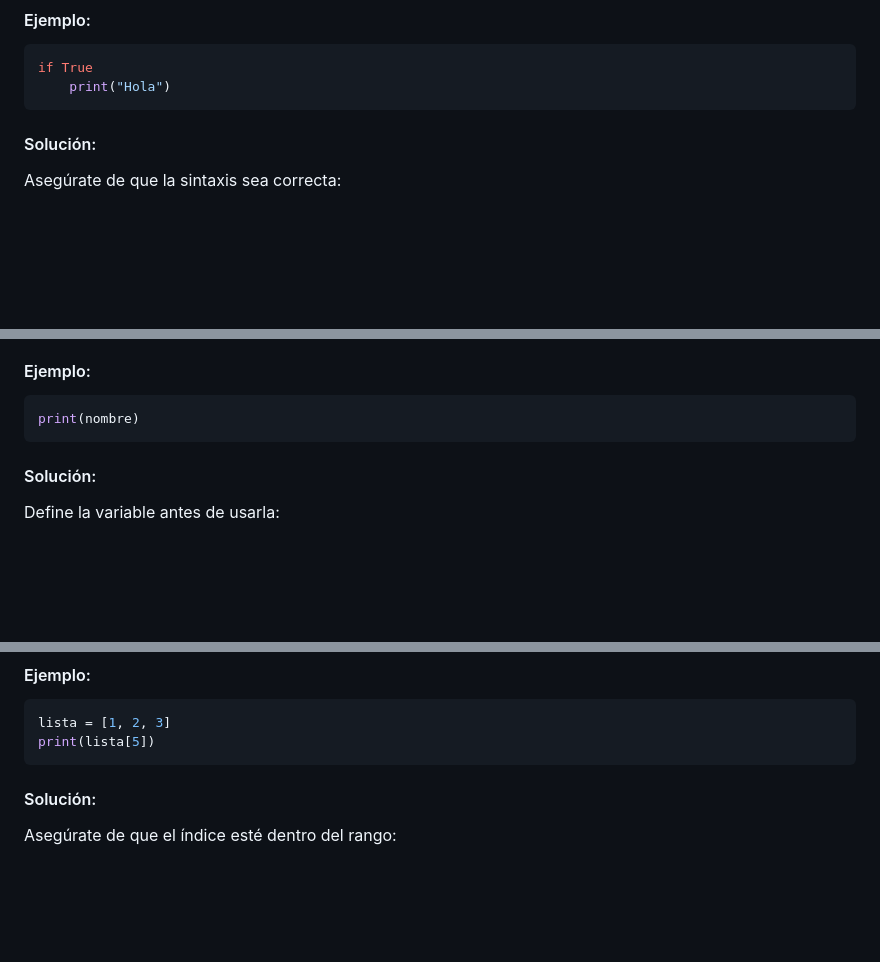
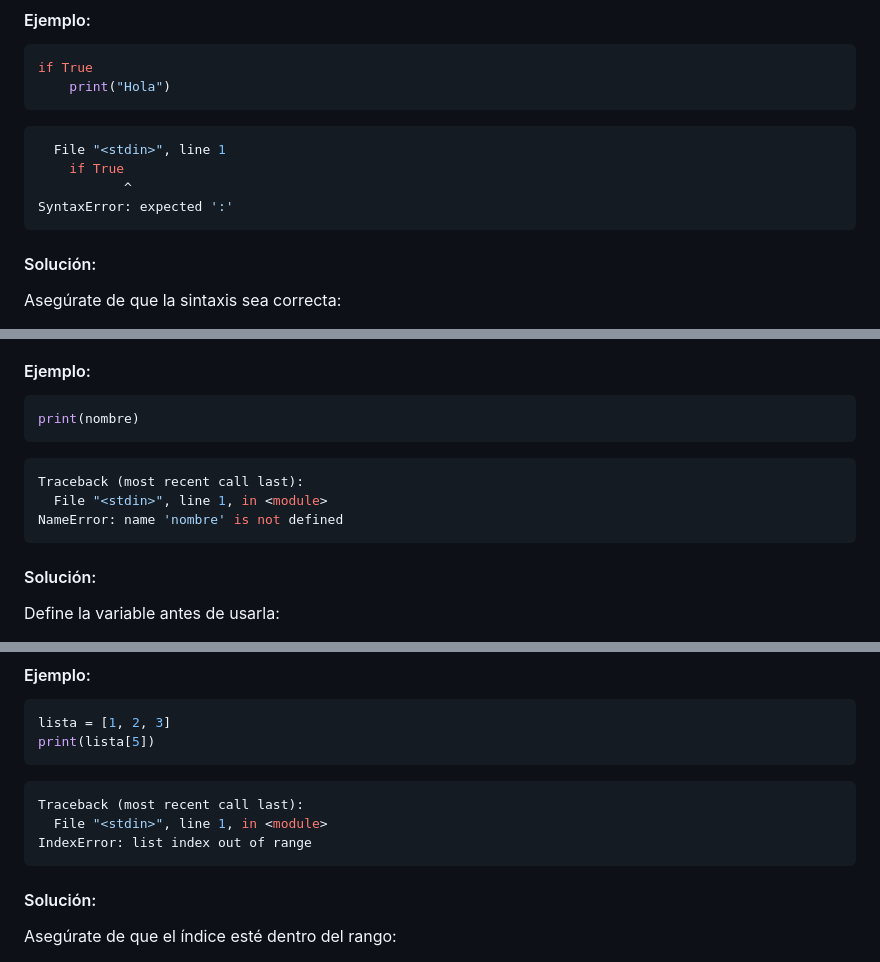
Before and after one commit to JulianB0315/Python_0_to_hero, a Markdown page: Clases/15 Errores de tipo en Python/15 Errores de tipo en Python.md, 3 parts joined by grey strips. Drawn GitHub-style; blank space fills up the shorter version.

````diff
--- a/Clases/15 Errores de tipo en Python/15 Errores de tipo en Python.md
+++ b/Clases/15 Errores de tipo en Python/15 Errores de tipo en Python.md
@@ -19,6 +19,13 @@ Este error ocurre cuando el código tiene un problema de sintaxis y no puede ser
 if True
     print("Hola")
 ```
+```shell
+  File "<stdin>", line 1
+    if True
+           ^
+SyntaxError: expected ':'
+```
+
 #### Solución:
 Asegúrate de que la sintaxis sea correcta:
 ```python
@@ -35,6 +42,12 @@ Se produce cuando se intenta usar una variable o función que no ha sido definid
 ```python
 print(nombre)
 ```
+```shell
+Traceback (most recent call last):
+  File "<stdin>", line 1, in <module>
+NameError: name 'nombre' is not defined
+```
+
 #### Solución:
 Define la variable antes de usarla:
 ```python
@@ -52,6 +65,12 @@ Ocurre cuando intentas acceder a un índice que no existe en una lista.
 lista = [1, 2, 3]
 print(lista[5])
 ```
+```shell
+Traceback (most recent call last):
+  File "<stdin>", line 1, in <module>
+IndexError: list index out of range
+```
+
 #### Solución:
 Asegúrate de que el índice esté dentro del rango:
 ```python
````
Also changed, not shown: other parts of Clases/15 Errores de tipo en Python/15 Errores de tipo en Python.md (+42 -0 lines).
